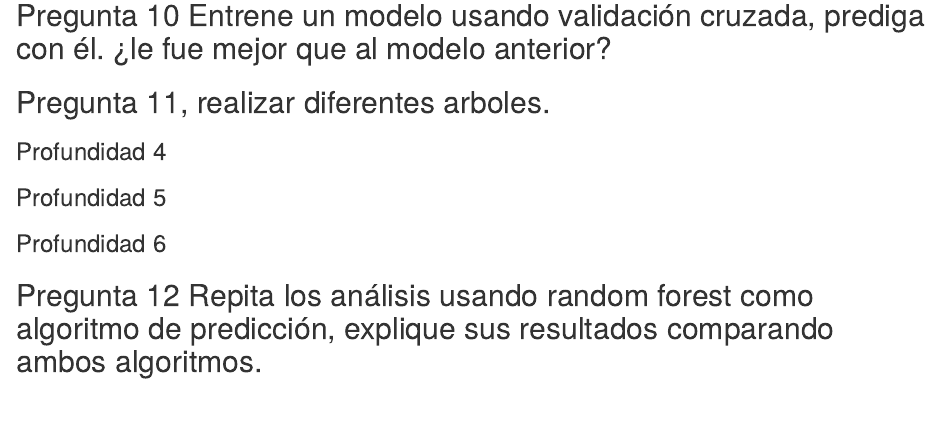
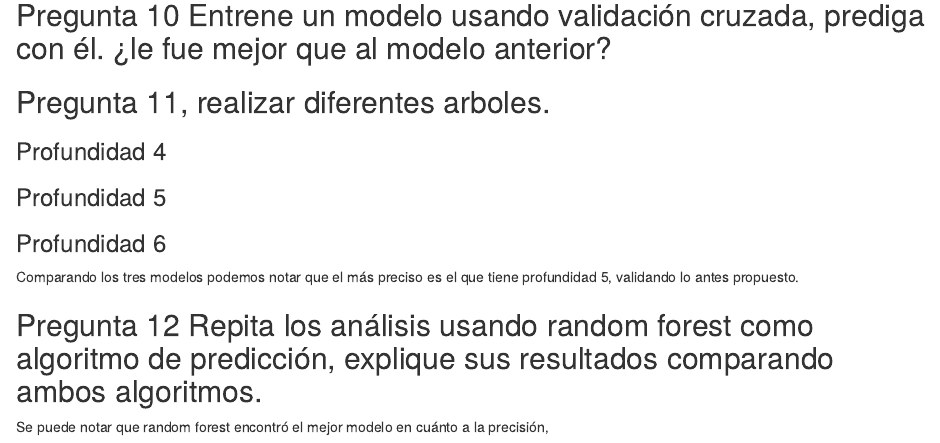
Before and after one commit to sofiaesc07/HT4-Mineria, an R Markdown document (HT4.Rmd): the page in a window 1100 px wide, from 2710 px down. Rendered offline with R 4.5, knitr and Pandoc, with nearby package versions; the code chunks are not run, so their results and figures are left out.

Commit message:
Update HT4.Rmd

````diff
--- a/HT4.Rmd
+++ b/HT4.Rmd
@@ -226,6 +226,7 @@ vtree3 <- train(SalePrice ~ ., data = datos2, method = "rpart", trControl = ent,
 
 vtree3
 ```
+Comparando los tres modelos podemos notar que el más preciso es el que tiene profundidad 5, validando lo antes propuesto.
 
 
 ## Pregunta 12 Repita los análisis usando random forest como algoritmo de predicción, explique sus resultados comparando ambos algoritmos.
@@ -234,3 +235,4 @@ clasificadorRF <- randomForest(SalePrice ~ ., data = datos2, ntree = 250)
 y_pred <- predict(clasificadorRF, newdata = test)
 y_pred
 ```
+Se puede notar que random forest encontró el mejor modelo en cuánto a la precisión,
````
